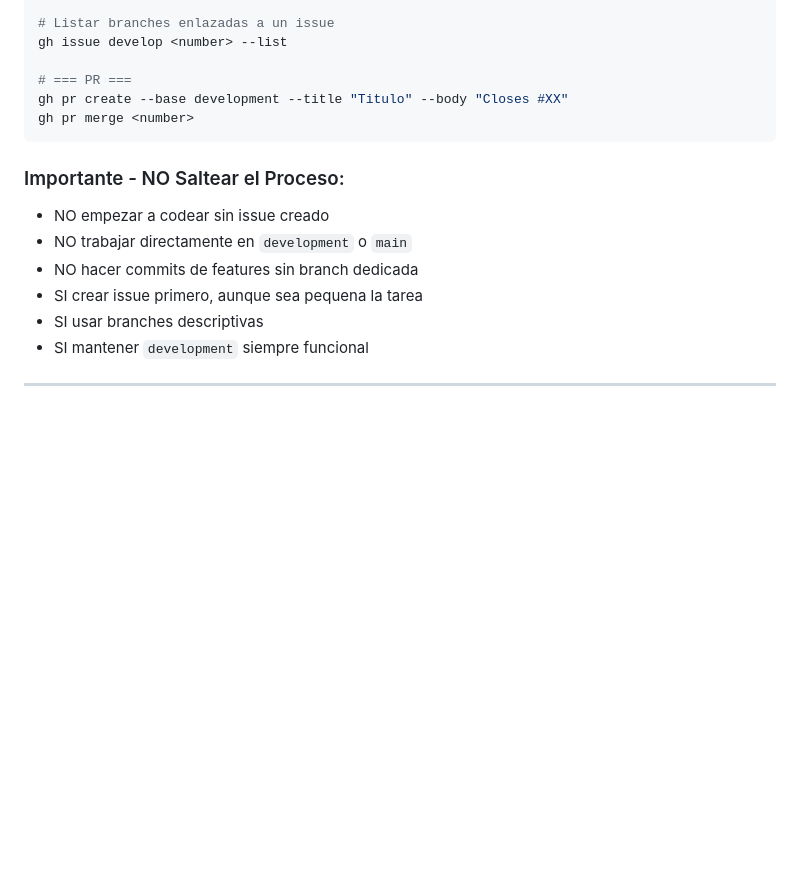
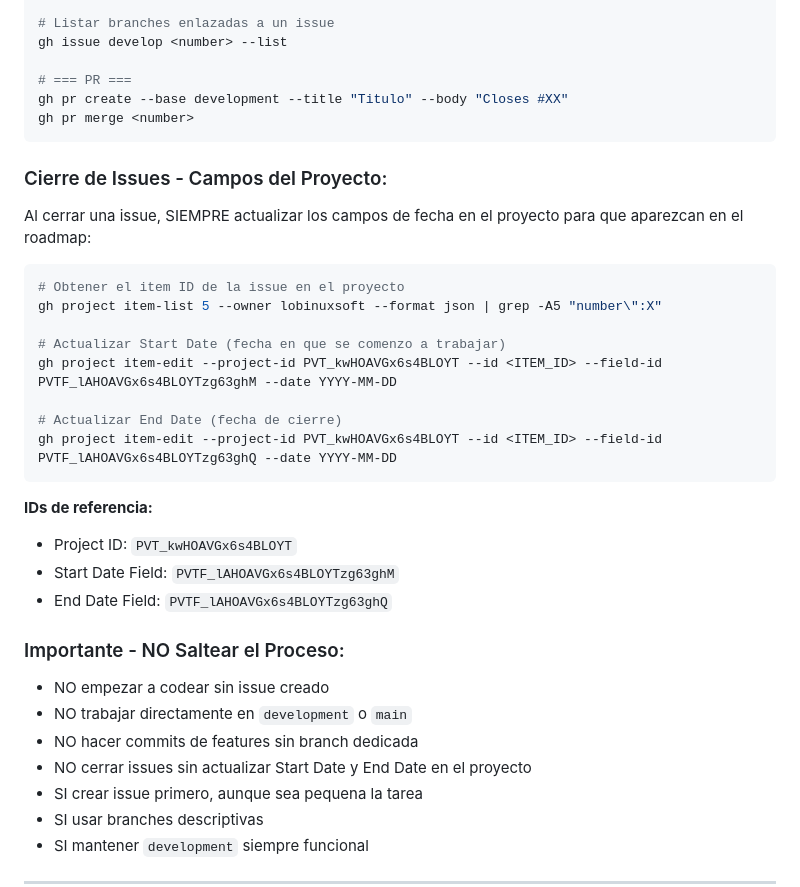
Before and after one commit to lobinuxsoft/OhMyDialogSystem, a Markdown page: .claude/instructions.md, the part around the change. Rendered like a GitHub page; blank space fills up the shorter version.

Commit message:
docs(claude): agregar procedimiento para fechas del proyecto
- Agregar seccion de cierre de issues con campos Start/End Date
- Incluir IDs de referencia del proyecto para actualizacion rapida
- Agregar regla de no cerrar issues sin actualizar fechas

````diff
--- a/.claude/instructions.md
+++ b/.claude/instructions.md
@@ -160,10 +160,30 @@ gh pr create --base development --title "Titulo" --body "Closes #XX"
 gh pr merge <number>
 ```
 
+### Cierre de Issues - Campos del Proyecto:
+Al cerrar una issue, SIEMPRE actualizar los campos de fecha en el proyecto para que aparezcan en el roadmap:
+
+```bash
+# Obtener el item ID de la issue en el proyecto
+gh project item-list 5 --owner lobinuxsoft --format json | grep -A5 "number\":X"
+
+# Actualizar Start Date (fecha en que se comenzo a trabajar)
+gh project item-edit --project-id PVT_kwHOAVGx6s4BLOYT --id <ITEM_ID> --field-id PVTF_lAHOAVGx6s4BLOYTzg63ghM --date YYYY-MM-DD
+
+# Actualizar End Date (fecha de cierre)
+gh project item-edit --project-id PVT_kwHOAVGx6s4BLOYT --id <ITEM_ID> --field-id PVTF_lAHOAVGx6s4BLOYTzg63ghQ --date YYYY-MM-DD
+```
+
+**IDs de referencia:**
+- Project ID: `PVT_kwHOAVGx6s4BLOYT`
+- Start Date Field: `PVTF_lAHOAVGx6s4BLOYTzg63ghM`
+- End Date Field: `PVTF_lAHOAVGx6s4BLOYTzg63ghQ`
+
 ### Importante - NO Saltear el Proceso:
 - NO empezar a codear sin issue creado
 - NO trabajar directamente en `development` o `main`
 - NO hacer commits de features sin branch dedicada
+- NO cerrar issues sin actualizar Start Date y End Date en el proyecto
 - SI crear issue primero, aunque sea pequena la tarea
 - SI usar branches descriptivas
 - SI mantener `development` siempre funcional
````
